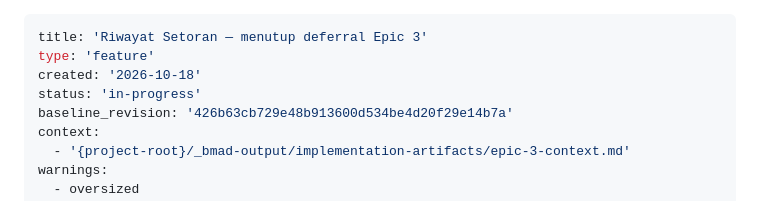
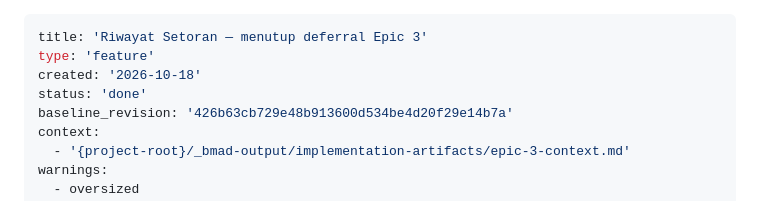
Before and after one commit to dwcahyo23/klinik-net, a Markdown page: _bmad-output/implementation-artifacts/spec-riwayat-setoran-menutup-deferral-epic-3.md, the part around the change. GitHub-like rendering.

```diff
--- a/_bmad-output/implementation-artifacts/spec-riwayat-setoran-menutup-deferral-epic-3.md
+++ b/_bmad-output/implementation-artifacts/spec-riwayat-setoran-menutup-deferral-epic-3.md
@@ -2,7 +2,7 @@
 title: 'Riwayat Setoran — menutup deferral Epic 3'
 type: 'feature'
 created: '2026-10-18'
-status: 'in-progress'
+status: 'done'
 baseline_revision: '426b63cb729e48b913600d534be4d20f29e14b7a'
 context:
   - '{project-root}/_bmad-output/implementation-artifacts/epic-3-context.md'
```
Also changed, not shown: _bmad-output/implementation-artifacts/spec-3-4-membatalkan-setoran-dengan-alasan.md (+1 -8 lines), _bmad-output/implementation-artifacts/spec-3-5-mengoreksi-setoran-yang-salah-input.md (+1 -15 lines).
